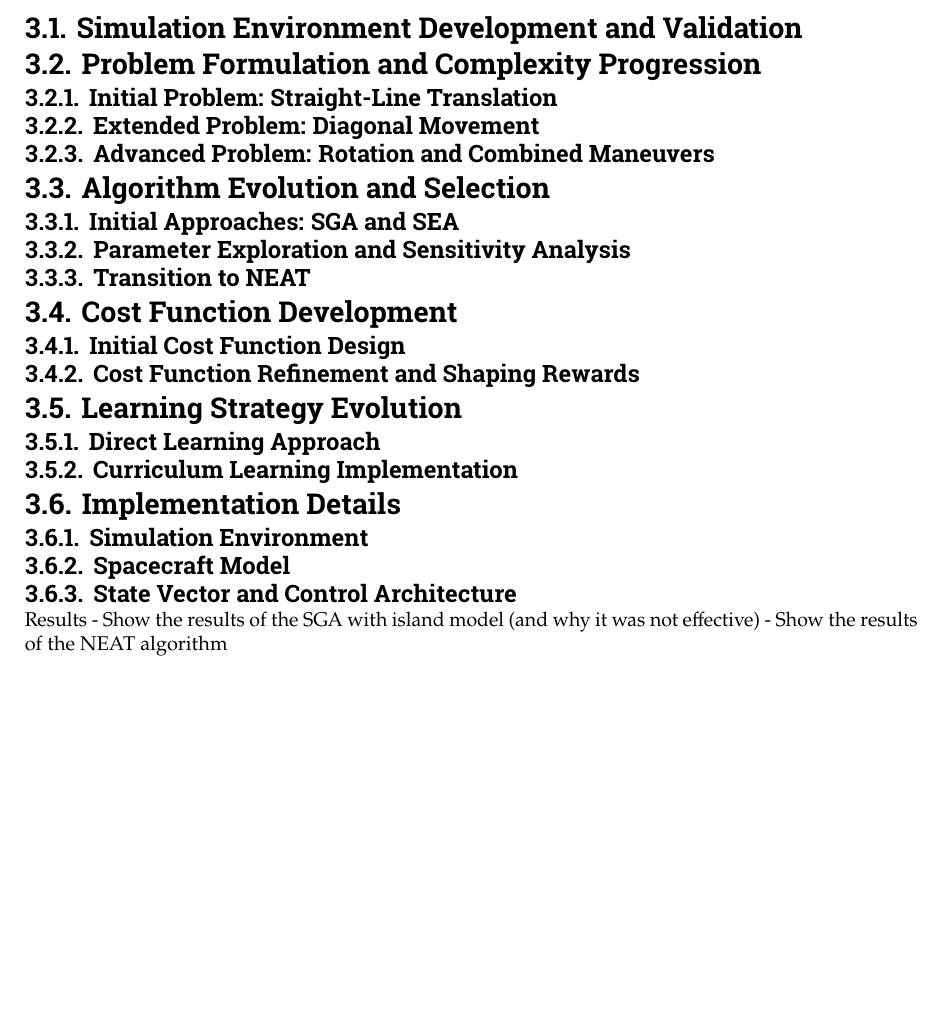
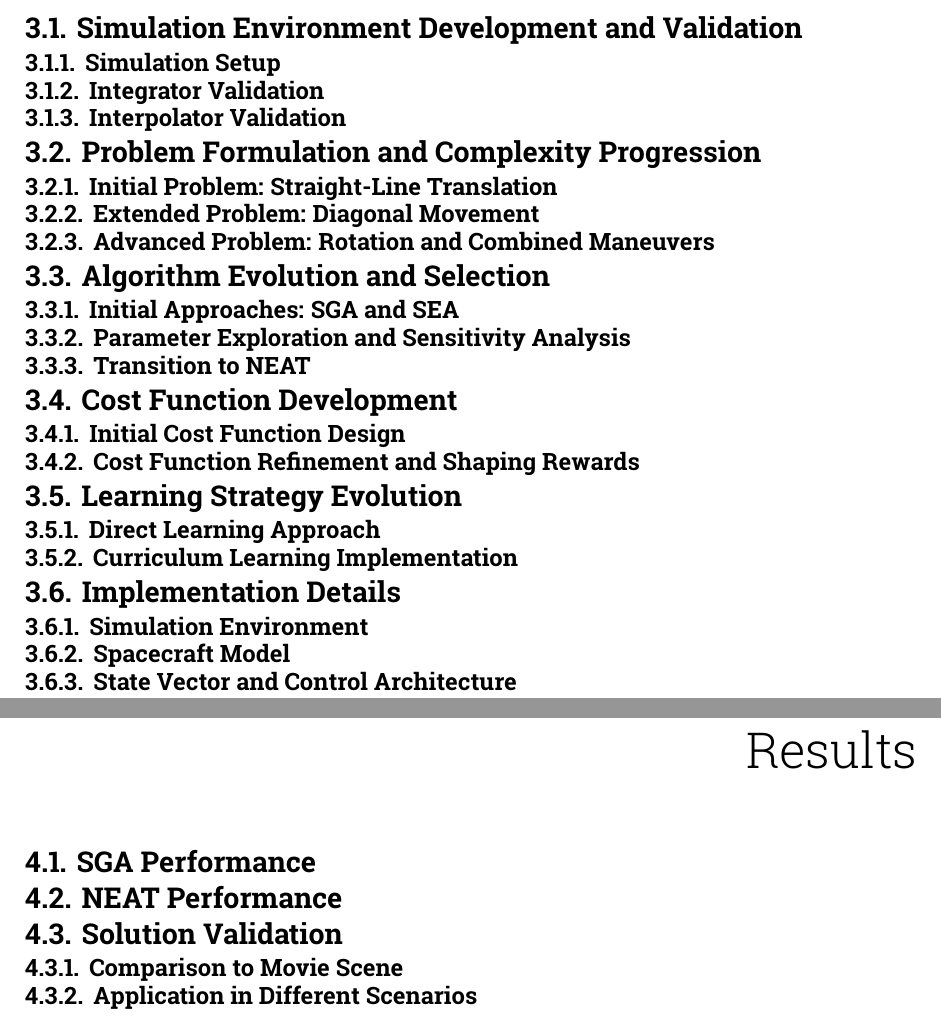
Before and after one commit to PascalChristiaanse/BioInspired, a LaTeX thesis (report/BioInspired_Pascal_Christiaanse_6101720.tex, which reads report/chapters/method.tex, report/chapters/results.tex): part of page 11 of 14 before the commit and two parts of pages 12 and 13 of 16 after it, the two joined at a grey line, cut so that both start at the same text, the shorter picture padded with empty space. Compiled offline with pdfLaTeX.

Commit message:
split validation chapter to method and results

```diff
--- a/report/chapters/method.tex
+++ b/report/chapters/method.tex
@@ -1,7 +1,15 @@
 \chapter{Neural Network Training}
 
 \section{Simulation Environment Development and Validation}
-% Brief: Tudat setup, validation using standard numerical practices (Richardson's extrapolation for timestep setting)
+
+\subsection{Simulation Setup}
+% Brief: Tudat setup
+
+\subsection{Integrator Validation}
+% Validation using standard numerical practices (Richardson's extrapolation for timestep setting)
+
+\subsection{Interpolator Validation}
+% Validation of interpolation methods used for efficiency
 
 \section{Problem Formulation and Complexity Progression}
 \subsection{Initial Problem: Straight-Line Translation}
--- a/report/chapters/results.tex
+++ b/report/chapters/results.tex
@@ -1,3 +1,22 @@
- Results
-   - Show the results of the SGA with island model (and why it was not effective)
-   - Show the results of the NEAT algorithm
+\chapter{Results}
+
+\section{SGA Performance}
+% straight line problem solved, got stuck on diagonal problem. show it stops converging;
+% argue that it might eventually solve it, but would take too long, and is not guaranteed.
+
+\section{NEAT Performance}
+% show that NEAT could solve the diagonal problem, but not the full problem
+% show that with curriculum learning, it could solve the full problem to some extent; seperately solve the diagonal problem, and rotational problem, but not the combined problem
+% show some of the best results, and how they behave
+
+\section{Solution Validation}
+
+\subsection{Comparison to Movie Scene}
+% Compare evolved solution to the Interstellar docking sequence
+
+\subsection{Application in Different Scenarios}
+% Test the evolved network in scenarios beyond the training conditions
+
+% Results
+%    - Show the results of the SGA with island model (and why it was not effective)
+%    - Show the results of the NEAT algorithm
```
Also changed, not shown: report/chapters/validation.tex (deleted, +0 -11 lines).
